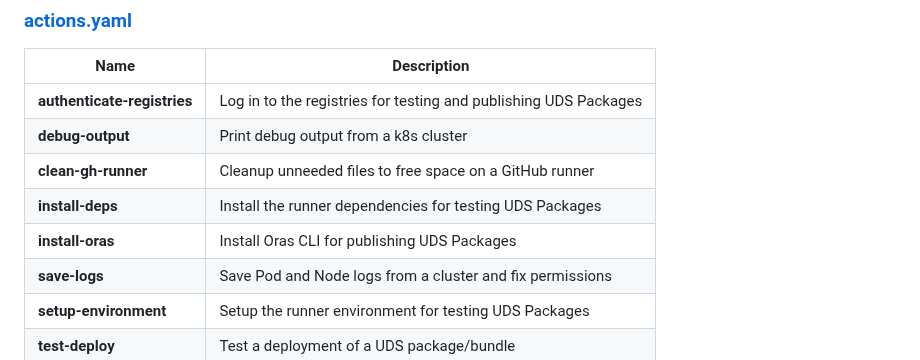
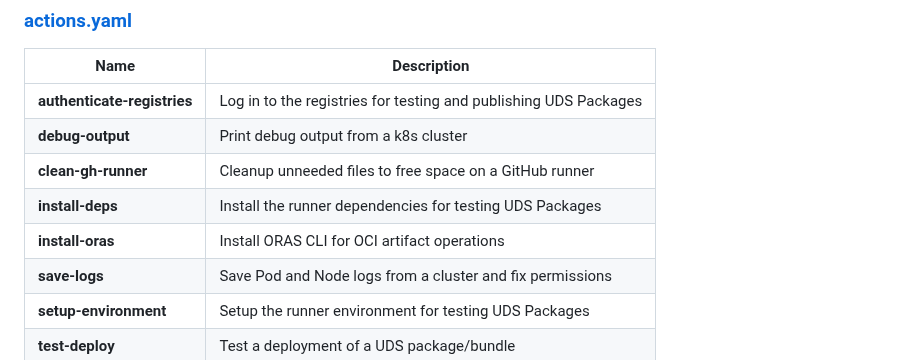
Before and after one commit to defenseunicorns/uds-common, a Markdown page: tasks/README.md, the part around the change. Drawn GitHub-style.

Commit message:
docs: update readme to reflect oras

```diff
--- a/tasks/README.md
+++ b/tasks/README.md
@@ -131,7 +131,7 @@ ignore: [] # an array of paths to ignore
 | **debug-output** | Print debug output from a k8s cluster |
 | **clean-gh-runner** | Cleanup unneeded files to free space on a GitHub runner |
 | **install-deps** | Install the runner dependencies for testing UDS Packages |
-| **install-oras** | Install Oras CLI for publishing UDS Packages |
+| **install-oras** | Install ORAS CLI for OCI artifact operations |
 | **save-logs** | Save Pod and Node logs from a cluster and fix permissions |
 | **setup-environment** | Setup the runner environment for testing UDS Packages |
 | **test-deploy** | Test a deployment of a UDS package/bundle |
```
